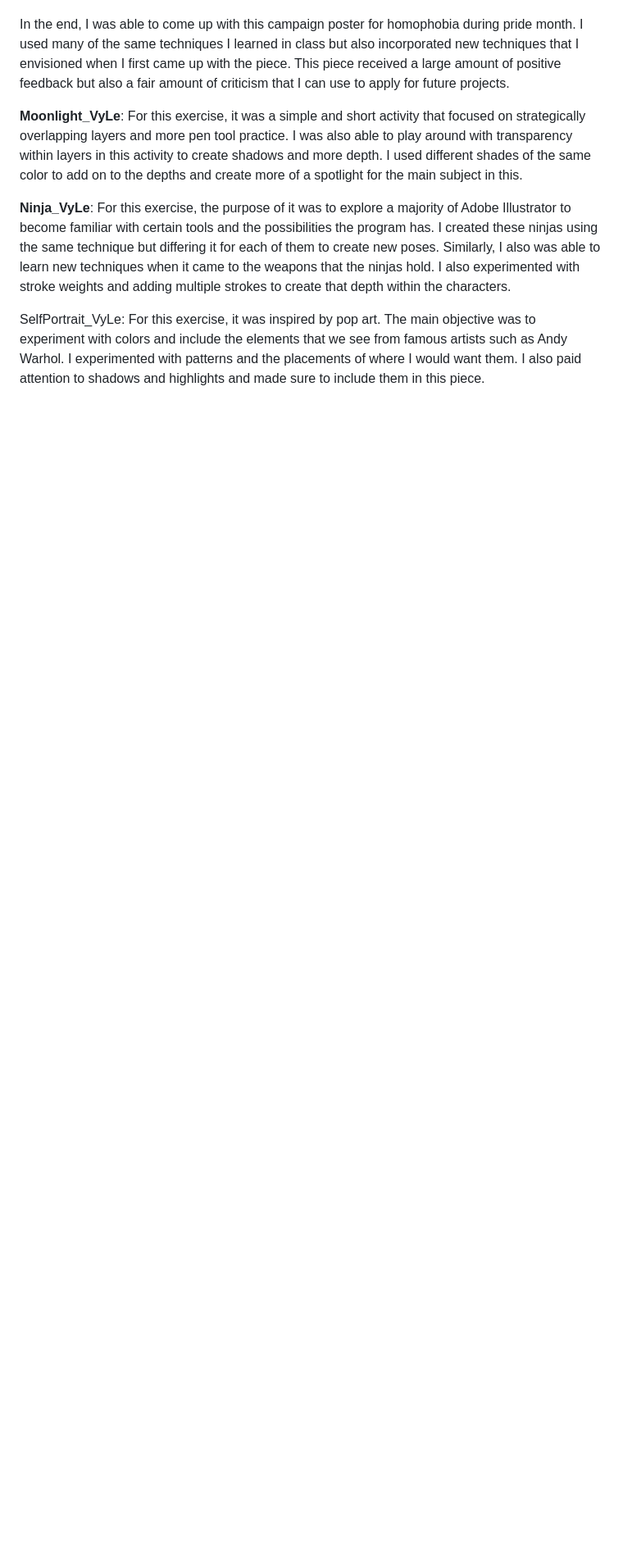
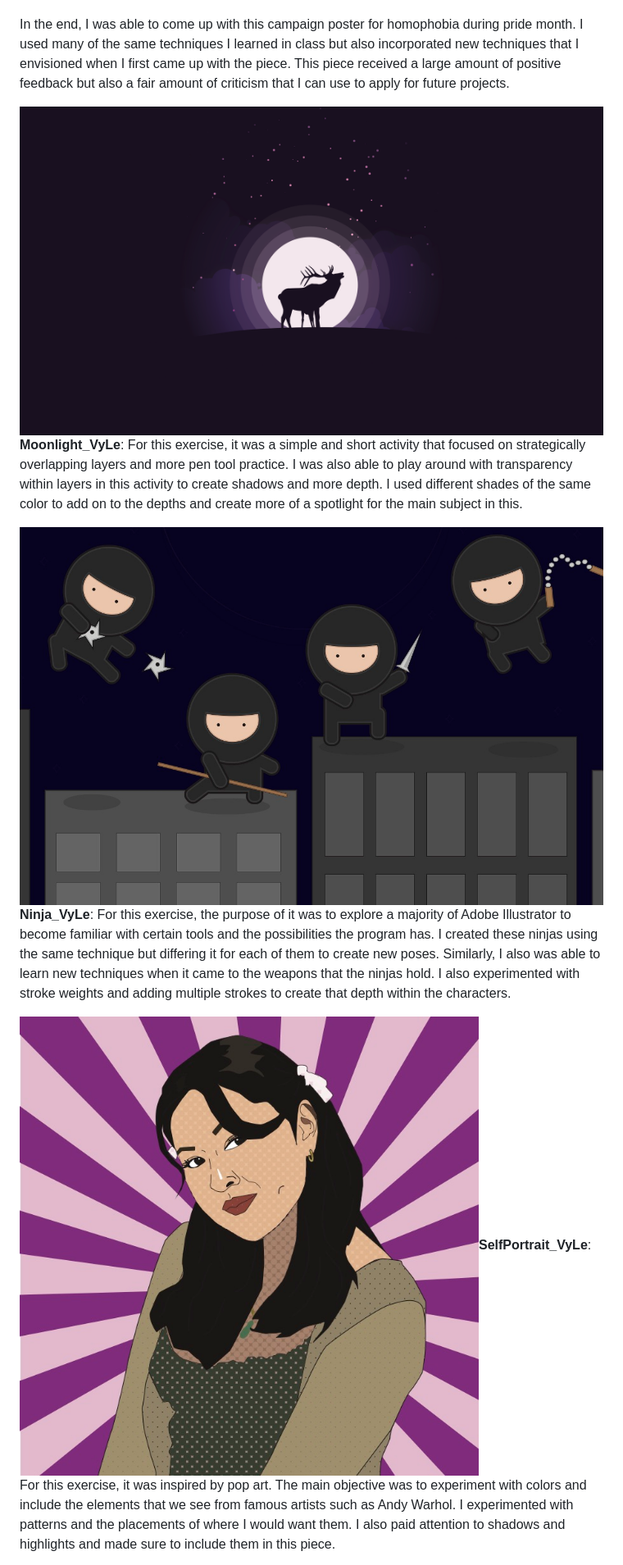
Before and after one commit to vzurui/IDM221-vpl26, a Markdown page: content markdown.md, the part around one of its changes. Shown at 82% size. Rendered like a GitHub page; blank space fills up the shorter version.

Commit message:
Update content markdown.md
added pictures, added more description

```diff
--- a/content markdown.md
+++ b/content markdown.md
@@ -77,9 +77,9 @@ Collaborated with ESL teacher to compose lesson plans for students that will enr
 
 In the end, I was able to come up with this campaign poster for homophobia during pride month. I used many of the same techniques I learned in class but also incorporated new techniques that I envisioned when I first came up with the piece. This piece received a large amount of positive feedback but also a fair amount of criticism that I can use to apply for future projects.
 
-**Moonlight_VyLe**: For this exercise, it was a simple and short activity that focused on strategically overlapping layers and more pen tool practice. I was also able to play around with transparency within layers in this activity to create shadows and more depth. I used different shades of the same color to add on to the depths and create more of a spotlight for the main subject in this.
+![Moonlight Exercise](images/Illustrator/Moonlight_VyLe.png)**Moonlight_VyLe**: For this exercise, it was a simple and short activity that focused on strategically overlapping layers and more pen tool practice. I was also able to play around with transparency within layers in this activity to create shadows and more depth. I used different shades of the same color to add on to the depths and create more of a spotlight for the main subject in this.
 
-**Ninja_VyLe**: For this exercise, the purpose of it was to explore a majority of Adobe Illustrator to become familiar with certain tools and the possibilities the program has. I created these ninjas using the same technique but differing it for each of them to create new poses. Similarly, I also was able to learn new techniques when it came to the weapons that the ninjas hold. I also experimented with stroke weights and adding multiple strokes to create that depth within the characters.
+![Ninja Exercise](images/Illustrator/Ninja_VyLe.jpg)**Ninja_VyLe**: For this exercise, the purpose of it was to explore a majority of Adobe Illustrator to become familiar with certain tools and the possibilities the program has. I created these ninjas using the same technique but differing it for each of them to create new poses. Similarly, I also was able to learn new techniques when it came to the weapons that the ninjas hold. I also experimented with stroke weights and adding multiple strokes to create that depth within the characters.
 
-SelfPortrait_VyLe: For this exercise, it was inspired by pop art. The main objective was to experiment with colors and include the elements that we see from famous artists such as Andy Warhol. I experimented with patterns and the placements of where I would want them. I also paid attention to shadows and highlights and made sure to include them in this piece.
+![Self Portrait Exercise](images/Illustrator/SelfPortrait_VyLe.jpg)**SelfPortrait_VyLe**: For this exercise, it was inspired by pop art. The main objective was to experiment with colors and include the elements that we see from famous artists such as Andy Warhol. I experimented with patterns and the placements of where I would want them. I also paid attention to shadows and highlights and made sure to include them in this piece.
 
```
Also changed, not shown: other parts of content markdown.md (+18 -7 lines).
